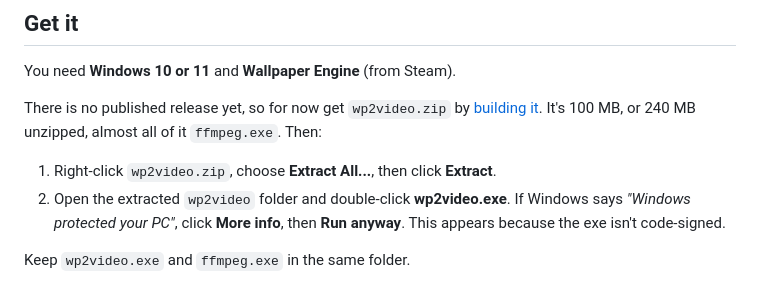
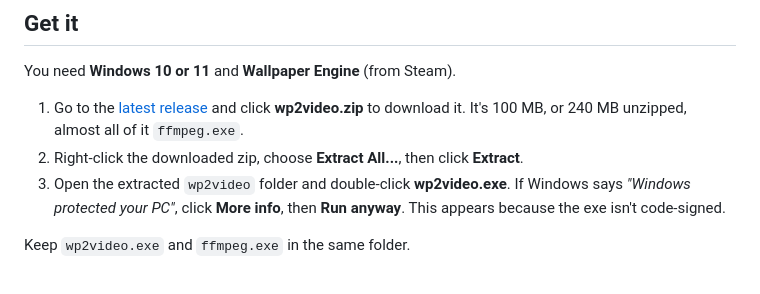
Before and after one commit to unio207/wp2video, a Markdown page: README.md, the part around the change. GitHub-like rendering.

Commit message:
README: link the v1.0.0 release
Co-Authored-By: Claude Opus 5.5 (1M context) <noreply@anthropic.com>

```diff
--- a/README.md
+++ b/README.md
@@ -20,10 +20,9 @@ wp2video opens the wallpaper in Wallpaper Engine's own renderer, in a window pla
 
 You need **Windows 10 or 11** and **Wallpaper Engine** (from Steam).
 
-There is no published release yet, so for now get `wp2video.zip` by [building it](#build-from-source). It's 100 MB, or 240 MB unzipped, almost all of it `ffmpeg.exe`. Then:
-
-1. Right-click `wp2video.zip`, choose **Extract All...**, then click **Extract**.
-2. Open the extracted `wp2video` folder and double-click **wp2video.exe**.
+1. Go to the [latest release](https://github.com/unio207/wp2video/releases/latest) and click **wp2video.zip** to download it. It's 100 MB, or 240 MB unzipped, almost all of it `ffmpeg.exe`.
+2. Right-click the downloaded zip, choose **Extract All...**, then click **Extract**.
+3. Open the extracted `wp2video` folder and double-click **wp2video.exe**.
    If Windows says *"Windows protected your PC"*, click **More info**, then **Run anyway**. This appears because the exe isn't code-signed.
 
 Keep `wp2video.exe` and `ffmpeg.exe` in the same folder.
```
